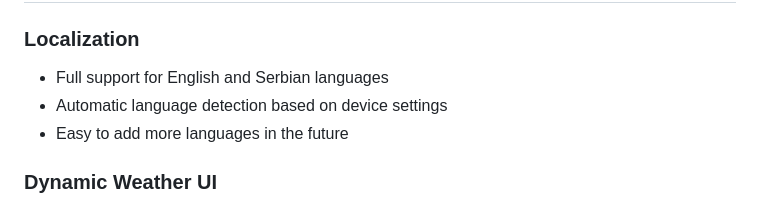
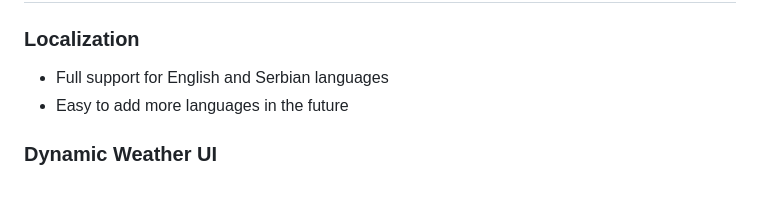
Before and after one commit to SebastijanKokai/Snowcast, a Markdown page: README.md, the part around the change. GitHub-like rendering.

```diff
--- a/README.md
+++ b/README.md
@@ -88,7 +88,6 @@ lib/
 
 ### Localization
 - Full support for English and Serbian languages
-- Automatic language detection based on device settings
 - Easy to add more languages in the future
 
 ### Dynamic Weather UI
```
